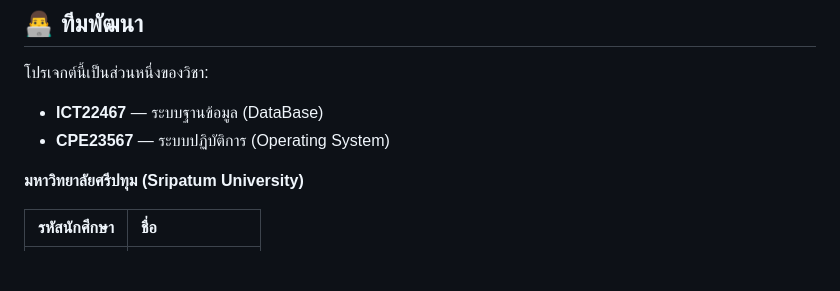
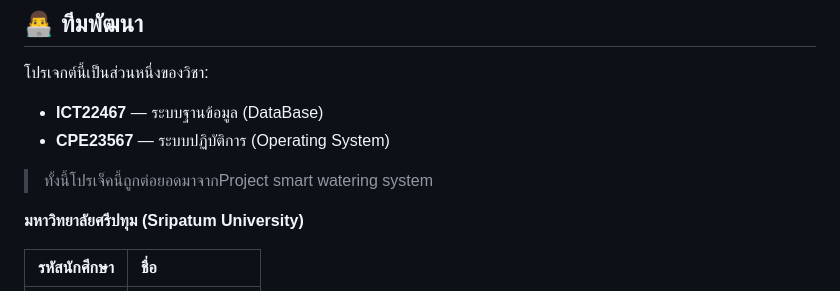
Before and after one commit to KG00G/ProjectSmartFram, a Markdown page: README.md, the part around the change. Drawn GitHub-style; blank space fills up the shorter version.

Commit message:
Update README with project and university details
Added project context and university information.

```diff
--- a/README.md
+++ b/README.md
@@ -151,6 +151,7 @@ docker compose up -d --build
 โปรเจกต์นี้เป็นส่วนหนึ่งของวิชา:
 - **ICT22467** — ระบบฐานข้อมูล (DataBase)
 - **CPE23567** — ระบบปฏิบัติการ (Operating System)
+>ทั้งนี้โปรเจ็คนี้ถูกต่อยอดมาจากProject smart watering system
 
 **มหาวิทยาลัยศรีปทุม (Sripatum University)**
 
```
